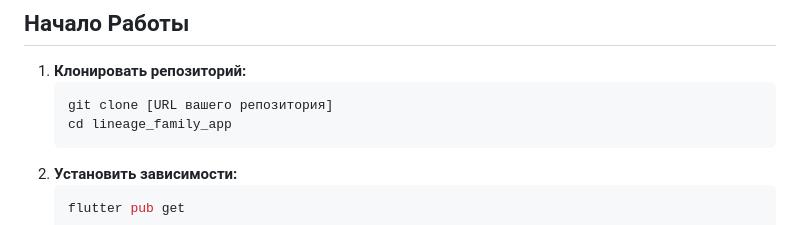
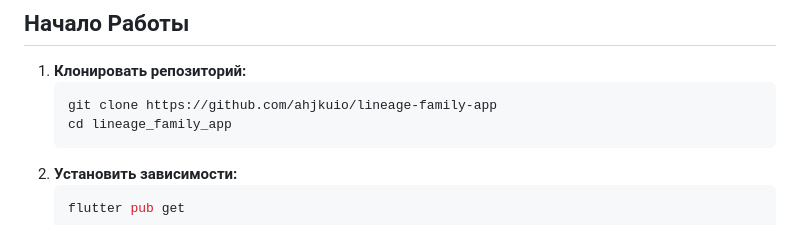
Before and after one commit to ahjkuio/lineage-family-app, a Markdown page: README.md, the part around the change. Drawn GitHub-style.

````diff
--- a/README.md
+++ b/README.md
@@ -40,7 +40,7 @@
 
 1.  **Клонировать репозиторий:**
     ```bash
-    git clone [URL вашего репозитория]
+    git clone https://github.com/ahjkuio/lineage-family-app
     cd lineage_family_app
     ```
 2.  **Установить зависимости:**
````
